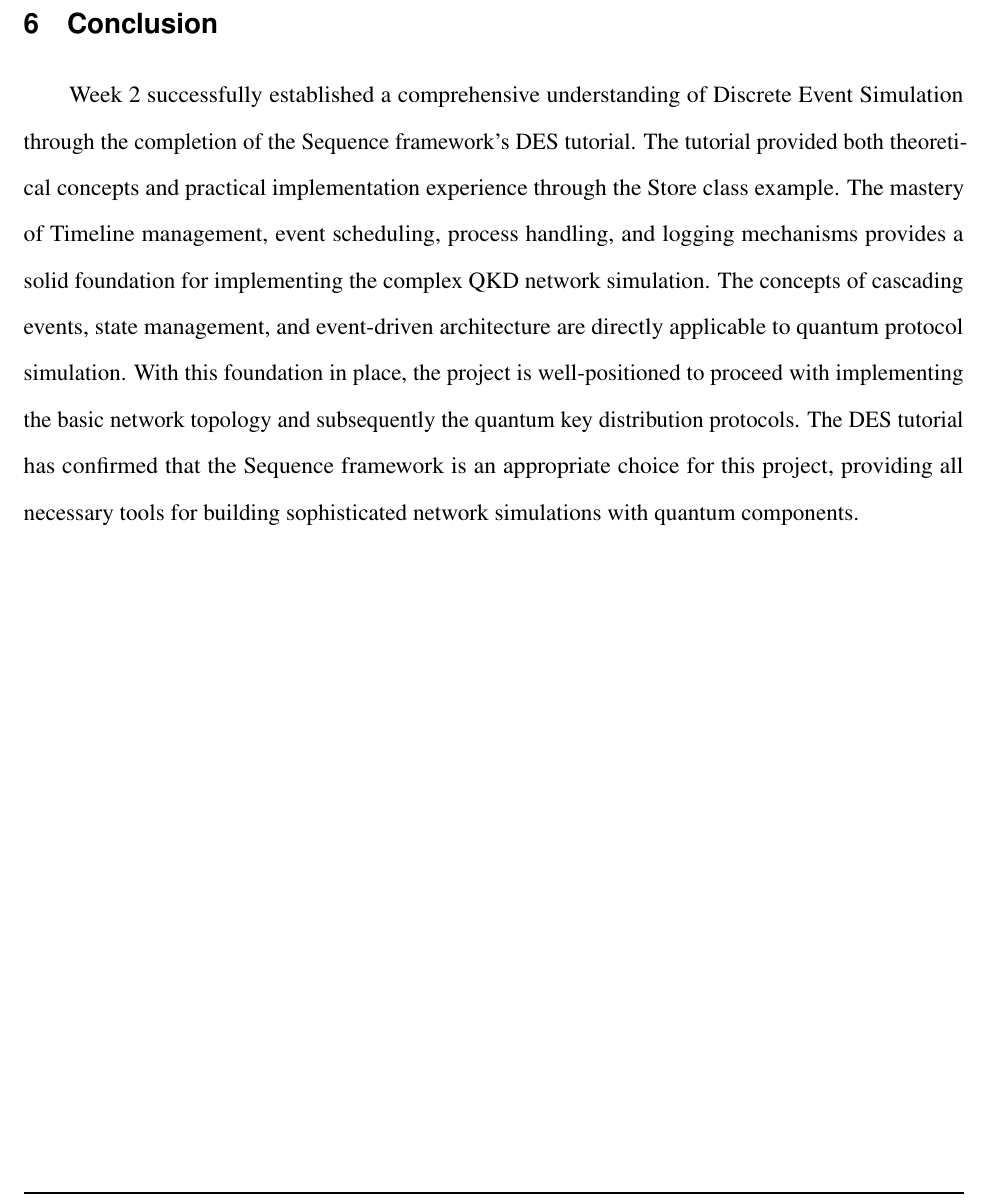
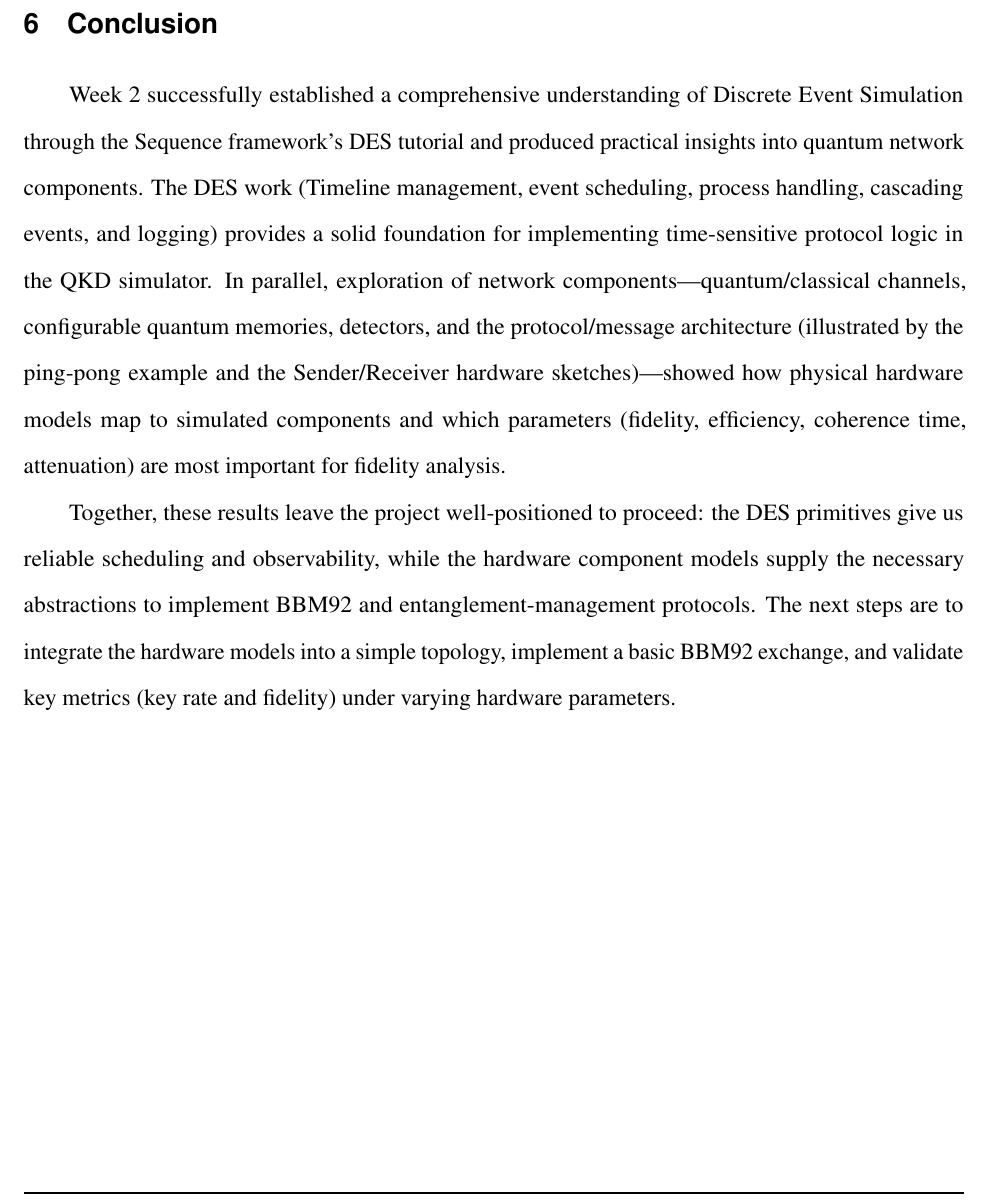
Before and after one commit to Princekumarofficial/quantum-qkd, a LaTeX paper (reports/week2.tex): part of page 19 of 20, cut so that both start at the same text. Compiled offline with pdfLaTeX.

Commit message:
Update week 2 report with insights on quantum network components and next steps for QKD simulation

```diff
--- a/reports/week2.tex
+++ b/reports/week2.tex
@@ -556,7 +556,9 @@ In previous chapters, we introduced the usage of hardware models. In this chapte
 
 \section{Conclusion}
 
-Week 2 successfully established a comprehensive understanding of Discrete Event Simulation through the completion of the Sequence framework's DES tutorial. The tutorial provided both theoretical concepts and practical implementation experience through the Store class example. The mastery of Timeline management, event scheduling, process handling, and logging mechanisms provides a solid foundation for implementing the complex QKD network simulation. The concepts of cascading events, state management, and event-driven architecture are directly applicable to quantum protocol simulation. With this foundation in place, the project is well-positioned to proceed with implementing the basic network topology and subsequently the quantum key distribution protocols. The DES tutorial has confirmed that the Sequence framework is an appropriate choice for this project, providing all necessary tools for building sophisticated network simulations with quantum components.
+Week 2 successfully established a comprehensive understanding of Discrete Event Simulation through the Sequence framework's DES tutorial and produced practical insights into quantum network components. The DES work (Timeline management, event scheduling, process handling, cascading events, and logging) provides a solid foundation for implementing time-sensitive protocol logic in the QKD simulator. In parallel, exploration of network components—quantum/classical channels, configurable quantum memories, detectors, and the protocol/message architecture (illustrated by the ping-pong example and the Sender/Receiver hardware sketches)—showed how physical hardware models map to simulated components and which parameters (fidelity, efficiency, coherence time, attenuation) are most important for fidelity analysis.
+
+Together, these results leave the project well-positioned to proceed: the DES primitives give us reliable scheduling and observability, while the hardware component models supply the necessary abstractions to implement BBM92 and entanglement-management protocols. The next steps are to integrate the hardware models into a simple topology, implement a basic BBM92 exchange, and validate key metrics (key rate and fidelity) under varying hardware parameters.
 
 %%%%%%%%%%%%%%%%%%%%%%%%%%%%%%%%%%%%%%%%%%%%%%%%%%%%
 %%%%%%%%  List of References  %%%%%%%%%%%%%%%%%%
```
Also changed, not shown: reports/week2.pdf.
